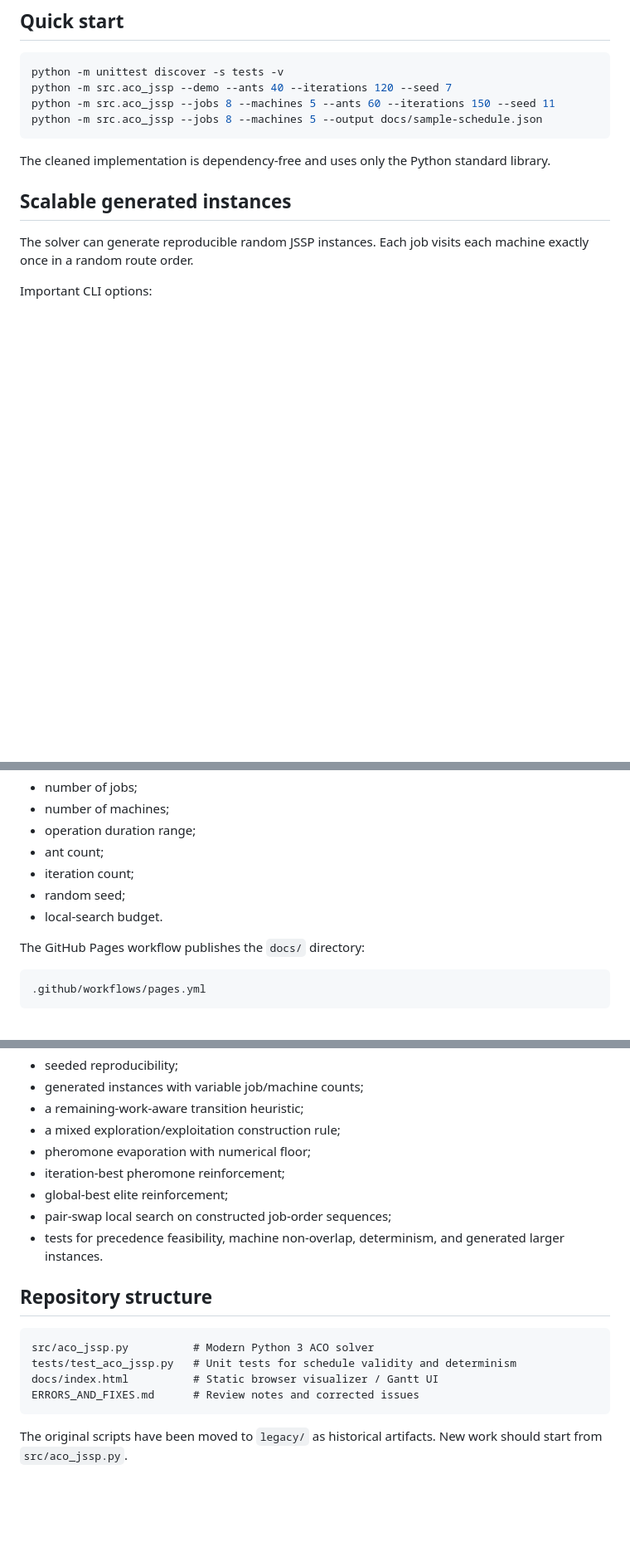
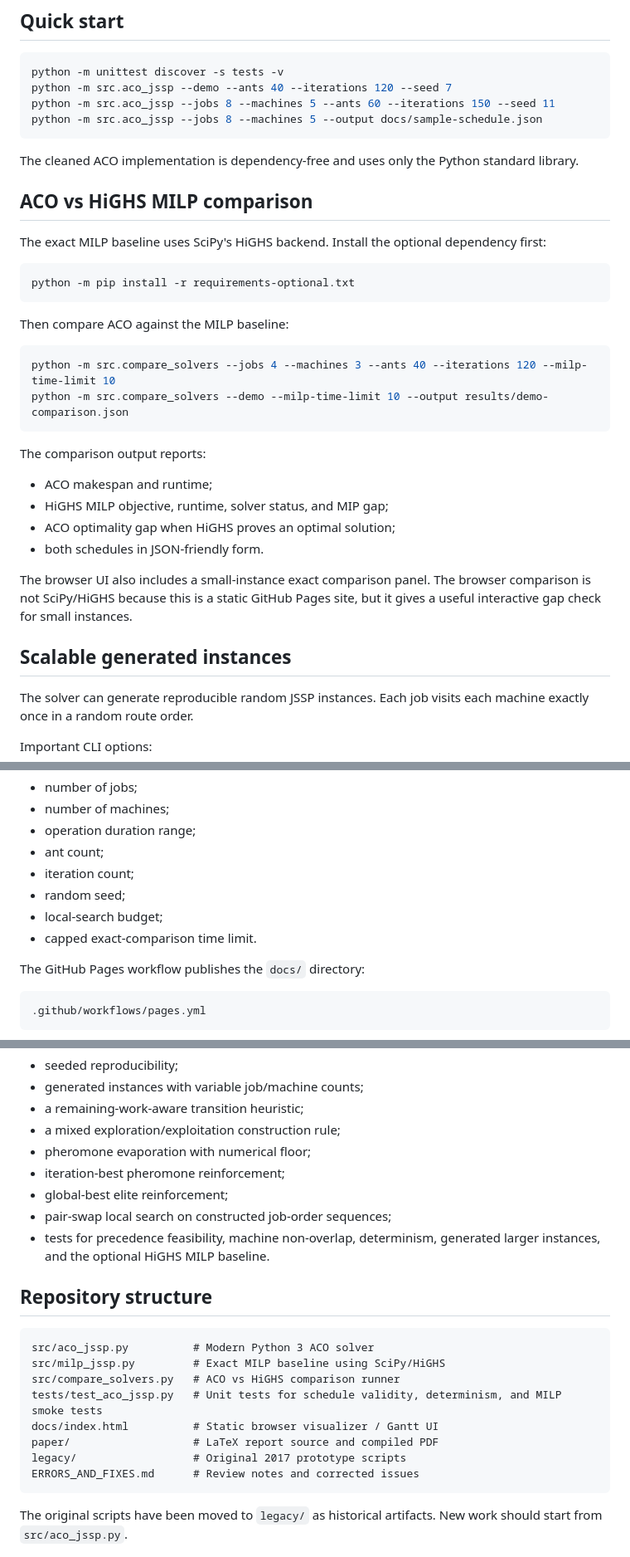
Before and after one commit to addejans/ACO-JSSP, a Markdown page: README.md, 3 parts joined by grey strips. Shown at 83% size. Rendered like a GitHub page; blank space fills up the shorter version.

Commit message:
Document HiGHS MILP comparison workflow

````diff
--- a/README.md
+++ b/README.md
@@ -29,7 +29,31 @@ python -m src.aco_jssp --jobs 8 --machines 5 --ants 60 --iterations 150 --seed 1
 python -m src.aco_jssp --jobs 8 --machines 5 --output docs/sample-schedule.json
 ```
 
-The cleaned implementation is dependency-free and uses only the Python standard library.
+The cleaned ACO implementation is dependency-free and uses only the Python standard library.
+
+## ACO vs HiGHS MILP comparison
+
+The exact MILP baseline uses SciPy's HiGHS backend. Install the optional dependency first:
+
+```bash
+python -m pip install -r requirements-optional.txt
+```
+
+Then compare ACO against the MILP baseline:
+
+```bash
+python -m src.compare_solvers --jobs 4 --machines 3 --ants 40 --iterations 120 --milp-time-limit 10
+python -m src.compare_solvers --demo --milp-time-limit 10 --output results/demo-comparison.json
+```
+
+The comparison output reports:
+
+- ACO makespan and runtime;
+- HiGHS MILP objective, runtime, solver status, and MIP gap;
+- ACO optimality gap when HiGHS proves an optimal solution;
+- both schedules in JSON-friendly form.
+
+The browser UI also includes a small-instance exact comparison panel. The browser comparison is not SciPy/HiGHS because this is a static GitHub Pages site, but it gives a useful interactive gap check for small instances.
 
 ## Scalable generated instances
 
@@ -59,7 +83,8 @@ The visualizer lives in [`docs/index.html`](docs/index.html). It runs entirely i
 - ant count;
 - iteration count;
 - random seed;
-- local-search budget.
+- local-search budget;
+- capped exact-comparison time limit.
 
 The GitHub Pages workflow publishes the `docs/` directory:
 
@@ -81,14 +106,18 @@ The modern solver is still intentionally compact, but it is no longer a direct m
 - iteration-best pheromone reinforcement;
 - global-best elite reinforcement;
 - pair-swap local search on constructed job-order sequences;
-- tests for precedence feasibility, machine non-overlap, determinism, and generated larger instances.
+- tests for precedence feasibility, machine non-overlap, determinism, generated larger instances, and the optional HiGHS MILP baseline.
 
 ## Repository structure
 
 ```text
 src/aco_jssp.py          # Modern Python 3 ACO solver
-tests/test_aco_jssp.py   # Unit tests for schedule validity and determinism
+src/milp_jssp.py         # Exact MILP baseline using SciPy/HiGHS
+src/compare_solvers.py   # ACO vs HiGHS comparison runner
+tests/test_aco_jssp.py   # Unit tests for schedule validity, determinism, and MILP smoke tests
 docs/index.html          # Static browser visualizer / Gantt UI
+paper/                   # LaTeX report source and compiled PDF
+legacy/                  # Original 2017 prototype scripts
 ERRORS_AND_FIXES.md      # Review notes and corrected issues
 ```
 
````
Also changed, not shown: other parts of README.md (+2 -2 lines).
